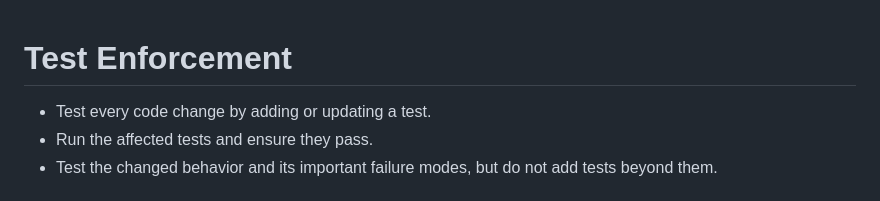
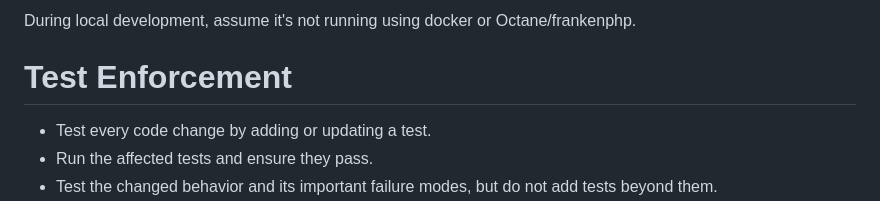
Before and after one commit to archboard/tidal-ptc, a Markdown page: CLAUDE.md, the part around the change. Drawn GitHub-style.

Commit message:
Update claude file

```diff
--- a/CLAUDE.md
+++ b/CLAUDE.md
@@ -1,3 +1,5 @@
+During local development, assume it's not running using docker or Octane/frankenphp.
+
 # Test Enforcement
 
 - Test every code change by adding or updating a test.
```
